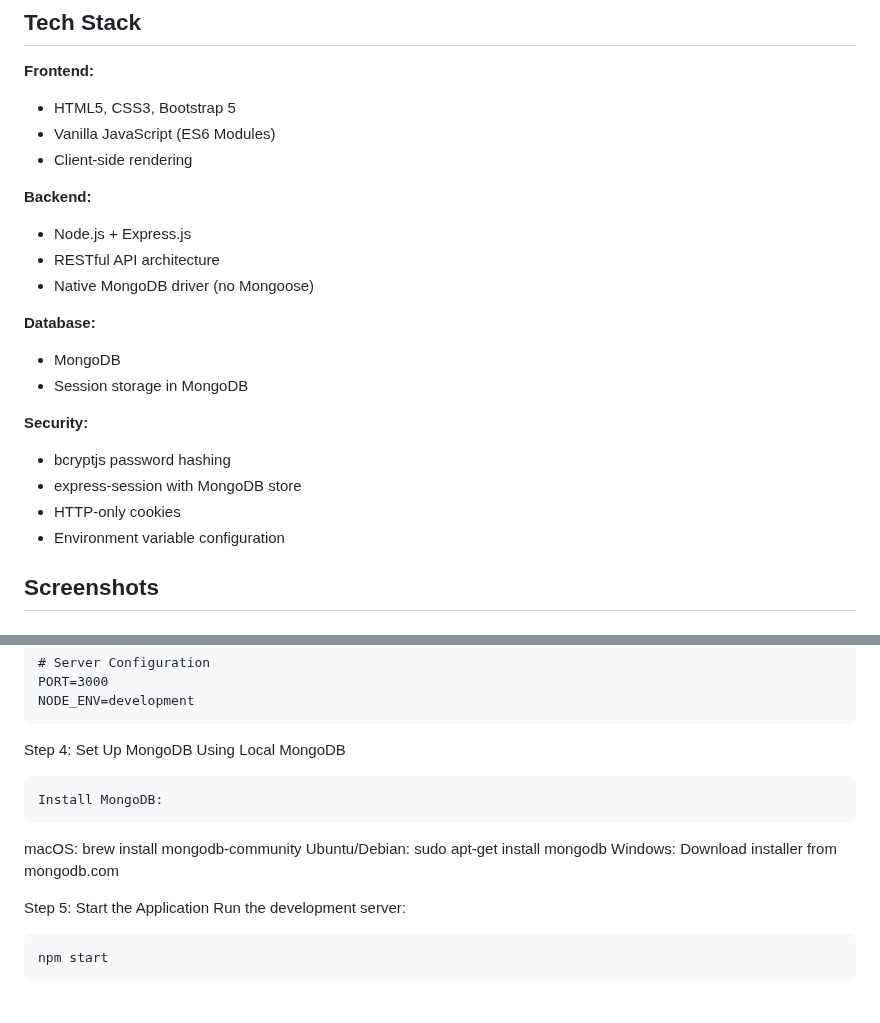
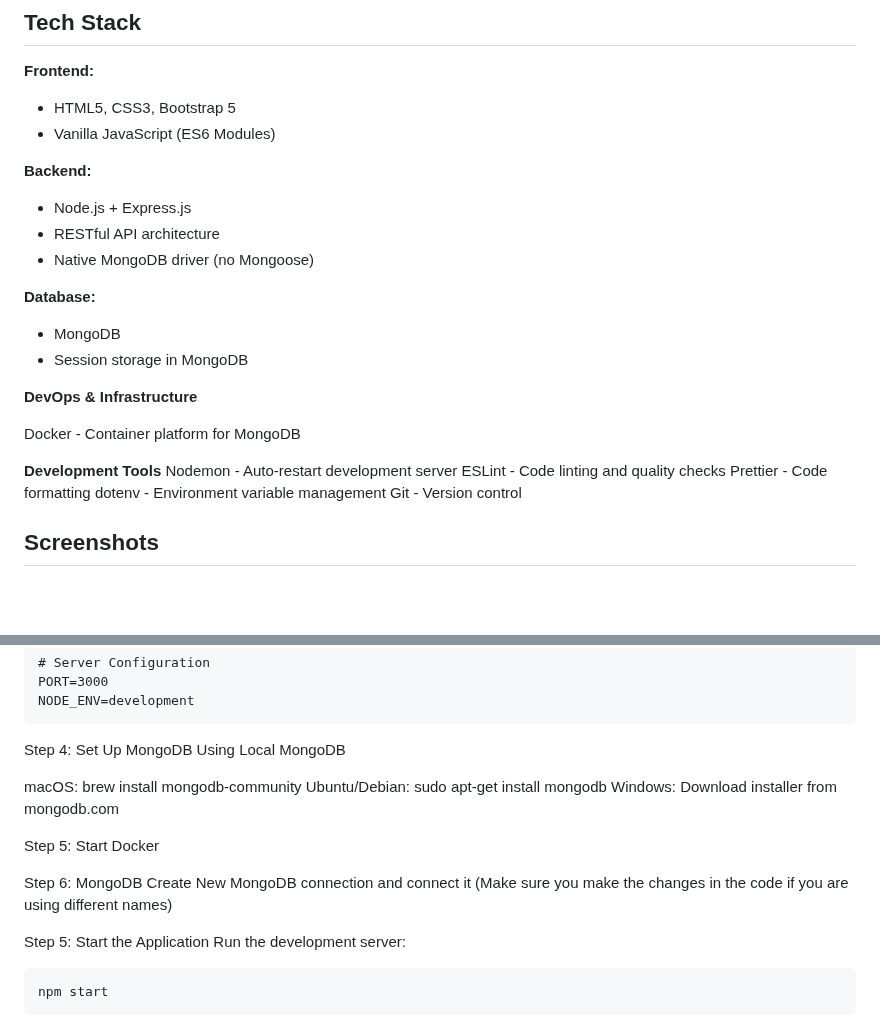
Before and after one commit to NavaneethMaruthi/FreelanceFlow, a Markdown page: README.md, 2 parts joined by grey strips. Drawn GitHub-style; blank space fills up the shorter version.

````diff
--- a/README.md
+++ b/README.md
@@ -45,7 +45,6 @@ The freelancer will be able to track clients, organize projects, log billable ho
 **Frontend:**
 - HTML5, CSS3, Bootstrap 5
 - Vanilla JavaScript (ES6 Modules)
-- Client-side rendering
 
 **Backend:**
 - Node.js + Express.js
@@ -56,11 +55,16 @@ The freelancer will be able to track clients, organize projects, log billable ho
 - MongoDB
 - Session storage in MongoDB
 
-**Security:**
-- bcryptjs password hashing
-- express-session with MongoDB store
-- HTTP-only cookies
-- Environment variable configuration
+**DevOps & Infrastructure**
+
+Docker - Container platform for MongoDB
+
+**Development Tools**
+Nodemon - Auto-restart development server
+ESLint - Code linting and quality checks
+Prettier - Code formatting
+dotenv - Environment variable management
+Git - Version control
 
 ## Screenshots
 
@@ -99,12 +103,16 @@ NODE_ENV=development
 ```
 Step 4: Set Up MongoDB
 Using Local MongoDB
-```bash
-Install MongoDB:
-```
+
 macOS: brew install mongodb-community
 Ubuntu/Debian: sudo apt-get install mongodb
 Windows: Download installer from mongodb.com
+
+Step 5: Start Docker
+
+Step 6: MongoDB
+Create New MongoDB connection and connect it
+(Make sure you make the changes in the code if you are using different names)
 
 Step 5: Start the Application
 Run the development server:
````
